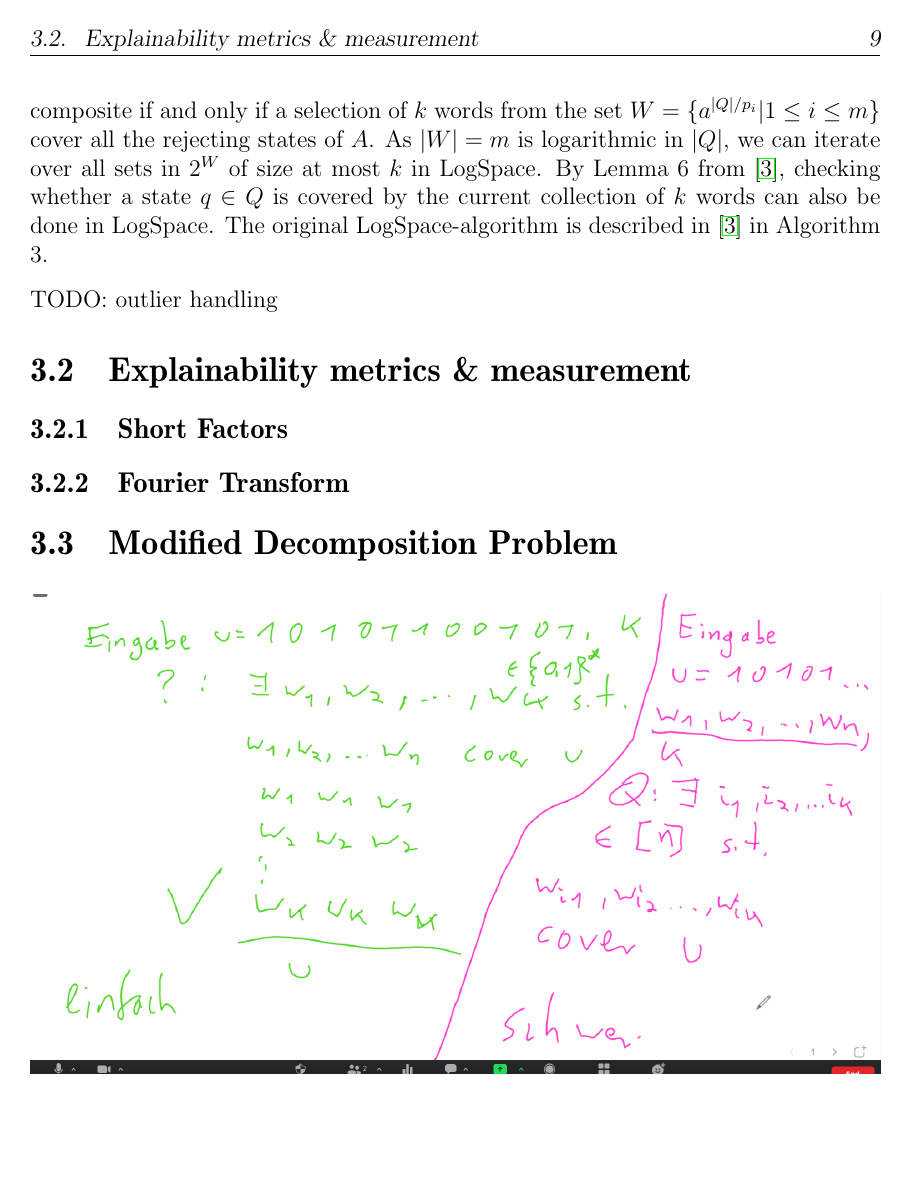
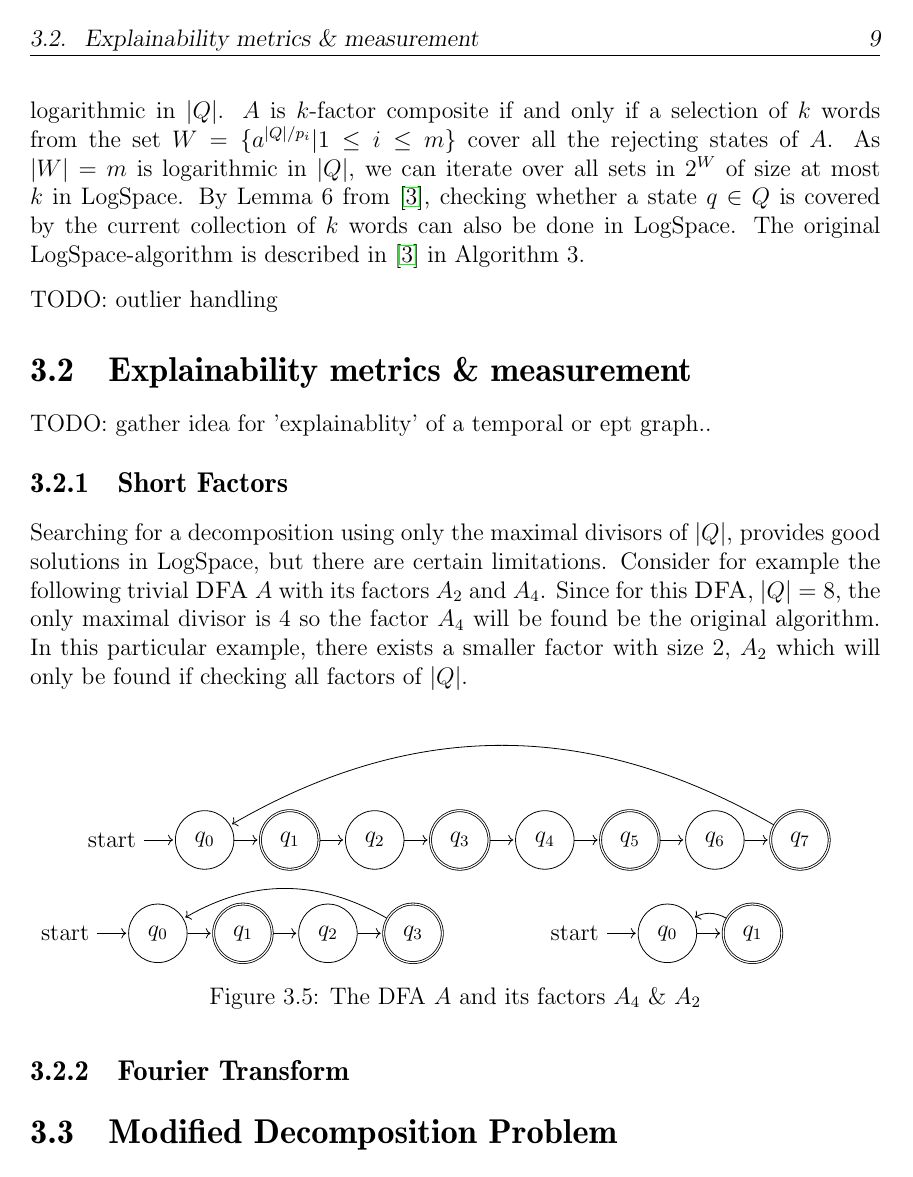
Before and after one commit to fierg/ept-graph, a LaTeX thesis (thesis/thesis.tex, which reads thesis/src/design.tex): page 14 of 20 before the commit and page 14 of 21 after it. Compiled offline with pdfLaTeX.

Commit message:
Thesis: added short factor section

```diff
--- a/thesis/src/design.tex
+++ b/thesis/src/design.tex
@@ -229,13 +229,68 @@ Usually the algorithms and proofs are considering unary \DFAs consisting of a ch
 
 TODO: explain algo and difference to original
 
-Regarding the complexity of the given algorithm, since given 2 divisors $i^1$ and $i^2$ of $|Q|$, with $i^1 < |Q|$ divides $i^2 < |Q|$, then all states covered by $a^{i1}$ are also covered by $a^{i2}$. Therefore we now only consider words of the form $a^i$ where $i$ is a maximal divisor of $|Q|$ as potential candidates for the decomposition. Now, let $p_1^{j1} \cdot p_2^{j2} \cdot ~ \dots ~\cdot p_m^{jm} = |Q|$ be the prime factor decomposition of $|Q|$. Since $|Q|$ is given in unary we can compute the prime factor decomposition of $|Q|$ in space logarithmic in $|Q|$. $A$ is $k$-factor composite if and only if a selection of $k$ words from the set $W = \{a^{|Q|/p_i} | 1 \leq i \leq m\}$ cover all the rejecting states of $A$.  As $|W| = m$ is logarithmic in $|Q|$, we can iterate over all sets in $2^W$ of size at most $k$ in \LogSpace. By Lemma 6 from \cite{DBLP:journals/corr/abs-2107-04683}, checking whether a state $q \in Q$ is covered by the current collection of $k$ words can also be done in \LogSpace. The original \LogSpace-algorithm is described in \cite{DBLP:journals/corr/abs-2107-04683} in Algorithm 3.
+Regarding the complexity of the given algorithm, since given 2 divisors $i^1$ and $i^2$ of $|Q|$, with $i^1 < i^2 <|Q|$ and $i^1$ divides $i^2$, then all states covered by $a^{i1}$ are also covered by $a^{i2}$. Therefore we now only consider words of the form $a^i$ where $i$ is a maximal divisor of $|Q|$ as potential candidates for the decomposition. Now, let $p_1^{j1} \cdot p_2^{j2} \cdot ~ \dots ~\cdot p_m^{jm} = |Q|$ be the prime factor decomposition of $|Q|$. Since $|Q|$ is given in unary we can compute the prime factor decomposition of $|Q|$ in space logarithmic in $|Q|$. $A$ is $k$-factor composite if and only if a selection of $k$ words from the set $W = \{a^{|Q|/p_i} | 1 \leq i \leq m\}$ cover all the rejecting states of $A$.  As $|W| = m$ is logarithmic in $|Q|$, we can iterate over all sets in $2^W$ of size at most $k$ in \LogSpace. By Lemma 6 from \cite{DBLP:journals/corr/abs-2107-04683}, checking whether a state $q \in Q$ is covered by the current collection of $k$ words can also be done in \LogSpace. The original \LogSpace-algorithm is described in \cite{DBLP:journals/corr/abs-2107-04683} in Algorithm 3.
 
 TODO: outlier handling
 
 \section{Explainability metrics \& measurement}
 
+TODO: gather idea for 'explainablity' of a temporal or ept graph..
+
 \subsection{Short Factors}
+Searching for a decomposition using only the maximal divisors of $|Q|$, provides good solutions in \LogSpace, but there are certain limitations. Consider for example the following trivial \DFA $A$ with its factors $A_2$ and $A_4$. Since for this \DFA, $|Q| = 8$, the only maximal divisor is 4 so the factor $A_4$ will be found be the original algorithm. In this particular example, there exists a smaller factor with size 2, $A_2$ which will only be found if checking all factors of $|Q|$.
+
+
+\begin{figure}[h]
+	\begin{minipage}[t]{\textwidth}
+		\centering
+		\begin{tikzpicture}[shorten >=1pt,node distance=1.5cm,on grid,auto]
+			\node[state,initial] (q_0)   {$q_0$};
+			\node[state,accepting] (q_1) [ right=of q_0] {$q_1$};
+			\node[state] (q_2) [ right=of q_1] {$q_2$};
+			\node[state,accepting] (q_3) [ right=of q_2] {$q_3$};
+			\node[state](q_4) [ right=of q_3] {$q_4$};
+			\node[state,accepting] (q_5) [ right=of q_4] {$q_5$};
+			\node[state] (q_6) [ right=of q_5] {$q_6$};
+			\node[state,accepting] (q_7) [ right=of q_6] {$q_7$};
+			\path[->]
+			(q_0) edge  node {} (q_1)
+			(q_1) edge  node {} (q_2)
+			(q_2) edge  node {} (q_3)
+			(q_3) edge  node {} (q_4)
+			(q_4) edge  node {} (q_5)
+			(q_5) edge  node {} (q_6)
+			(q_6) edge  node {} (q_7)
+			(q_7) edge[bend right, above]  node {} (q_0);
+		\end{tikzpicture}
+	\end{minipage}
+	\begin{minipage}[b]{0.49\textwidth}
+		\centering
+		\begin{tikzpicture}[shorten >=1pt,node distance=1.5cm,on grid,auto]
+			\node[state,initial] (q_0)   {$q_0$};
+			\node[state,accepting] (q_1) [right=of q_0] {$q_1$};
+			\node[state](q_2) [right=of q_1] {$q_2$};
+			\node[state,accepting](q_3) [right=of q_2] {$q_3$};
+			\path[->]
+			(q_0) edge  node {} (q_1)
+			(q_1) edge  node {} (q_2)
+			(q_2) edge  node {} (q_3)
+			(q_3) edge[bend right, above]  node {} (q_0);
+		\end{tikzpicture}
+	\end{minipage}
+	\begin{minipage}[b]{0.49\textwidth}
+	\centering
+	\begin{tikzpicture}[shorten >=1pt,node distance=1.5cm,on grid,auto]
+		\node[state,initial] (q_0)   {$q_0$};
+		\node[state,accepting] (q_1) [right=of q_0] {$q_1$};
+		\path[->]
+		(q_0) edge  node {} (q_1)
+		(q_1) edge[bend right, above]  node {} (q_0);
+	\end{tikzpicture}
+\end{minipage}
+	\caption{The DFA $A$ and its factors $A_4$ \& $A_2$}
+	\label{fig:short-factors}
+\end{figure}
 
 \subsection{Fourier Transform}
 
```
Also changed, not shown: thesis/src/preliminaries.tex (+4 -4 lines), thesis/src/design.tex (8 more changed lines).
